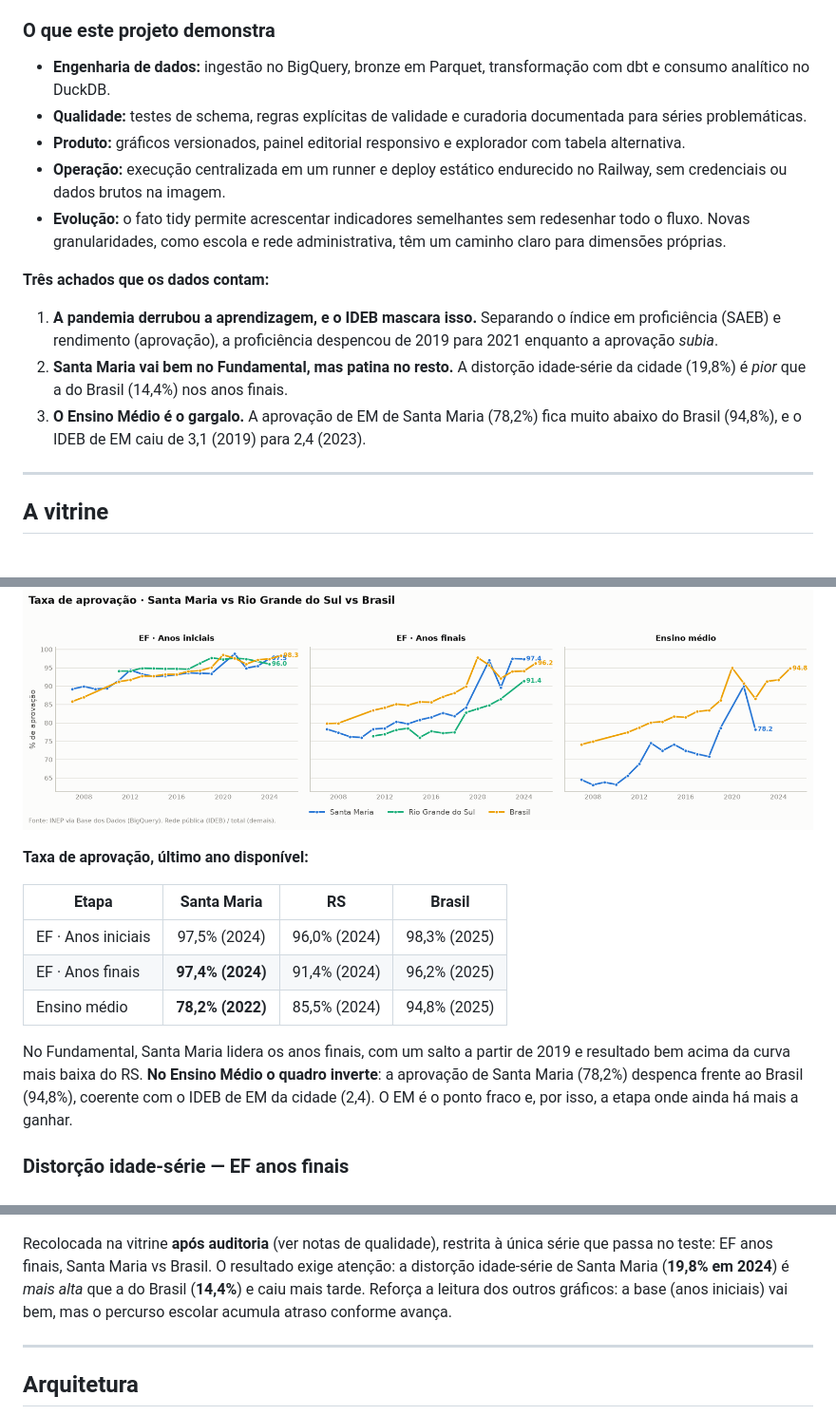
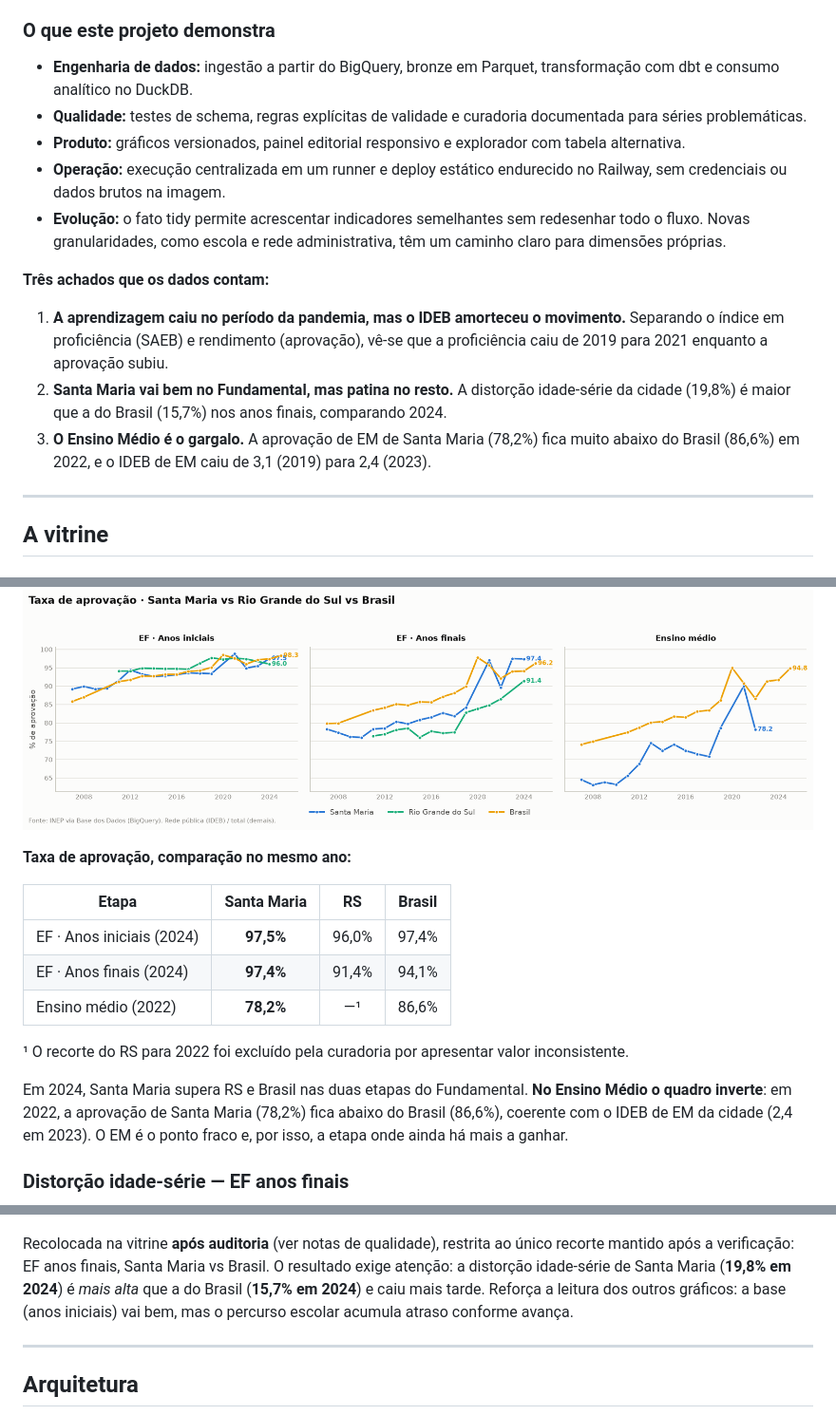
Before and after one commit to leonardo-michelotti/observatorio-educacao-rs, a Markdown page: README.md, 3 parts joined by grey strips. Shown at 95% size. Drawn GitHub-style.

```diff
--- a/README.md
+++ b/README.md
@@ -18,7 +16,7 @@ fácil de ampliar com novos indicadores e recortes.
 
 ### O que este projeto demonstra
 
-- **Engenharia de dados:** ingestão no BigQuery, bronze em Parquet, transformação com dbt e
+- **Engenharia de dados:** ingestão a partir do BigQuery, bronze em Parquet, transformação com dbt e
   consumo analítico no DuckDB.
 - **Qualidade:** testes de schema, regras explícitas de validade e curadoria documentada para
   séries problemáticas.
@@ -31,13 +29,13 @@ fácil de ampliar com novos indicadores e recortes.
   dimensões próprias.
 
 **Três achados que os dados contam:**
-1. **A pandemia derrubou a aprendizagem, e o IDEB mascara isso.** Separando o índice em
-   proficiência (SAEB) e rendimento (aprovação), a proficiência despencou de 2019 para 2021
-   enquanto a aprovação *subia*.
+1. **A aprendizagem caiu no período da pandemia, mas o IDEB amorteceu o movimento.** Separando
+   o índice em proficiência (SAEB) e rendimento (aprovação), vê-se que a proficiência caiu de
+   2019 para 2021 enquanto a aprovação subiu.
 2. **Santa Maria vai bem no Fundamental, mas patina no resto.** A distorção idade-série da
-   cidade (19,8%) é *pior* que a do Brasil (14,4%) nos anos finais.
+   cidade (19,8%) é maior que a do Brasil (15,7%) nos anos finais, comparando 2024.
 3. **O Ensino Médio é o gargalo.** A aprovação de EM de Santa Maria (78,2%) fica muito abaixo
-   do Brasil (94,8%), e o IDEB de EM caiu de 3,1 (2019) para 2,4 (2023).
+   do Brasil (86,6%) em 2022, e o IDEB de EM caiu de 3,1 (2019) para 2,4 (2023).
 
 ---
 
@@ -84,27 +82,29 @@ acima de RS e Brasil.
 
 ![Taxa de aprovação — Santa Maria vs RS vs Brasil](assets/taxa_aprovacao.png)
 
-**Taxa de aprovação, último ano disponível:**
+**Taxa de aprovação, comparação no mesmo ano:**
 
 | Etapa | Santa Maria | RS | Brasil |
 |---|:-:|:-:|:-:|
-| EF · Anos iniciais | 97,5% (2024) | 96,0% (2024) | 98,3% (2025) |
-| EF · Anos finais | **97,4% (2024)** | 91,4% (2024) | 96,2% (2025) |
-| Ensino médio | **78,2% (2022)** | 85,5% (2024) | 94,8% (2025) |
+| EF · Anos iniciais (2024) | **97,5%** | 96,0% | 97,4% |
+| EF · Anos finais (2024) | **97,4%** | 91,4% | 94,1% |
+| Ensino médio (2022) | **78,2%** | —¹ | 86,6% |
 
-No Fundamental, Santa Maria lidera os anos finais, com um salto a partir de 2019 e resultado bem acima da
-curva mais baixa do RS. **No Ensino Médio o quadro inverte**: a aprovação de Santa Maria
-(78,2%) despenca frente ao Brasil (94,8%), coerente com o IDEB de EM da cidade (2,4). O EM é
-o ponto fraco e, por isso, a etapa onde ainda há mais a ganhar.
+¹ O recorte do RS para 2022 foi excluído pela curadoria por apresentar valor inconsistente.
+
+Em 2024, Santa Maria supera RS e Brasil nas duas etapas do Fundamental. **No Ensino Médio o
+quadro inverte**: em 2022, a aprovação de Santa Maria (78,2%) fica abaixo do Brasil (86,6%),
+coerente com o IDEB de EM da cidade (2,4 em 2023). O EM é o ponto fraco e, por isso, a etapa
+onde ainda há mais a ganhar.
 
 ### Distorção idade-série — EF anos finais
 
 ![Distorção idade-série — Santa Maria vs Brasil](assets/distorcao_idade_serie.png)
 
-Recolocada na vitrine **após auditoria** (ver notas de qualidade), restrita à única série que
-passa no teste: EF anos finais, Santa Maria vs Brasil. O resultado exige atenção:
+Recolocada na vitrine **após auditoria** (ver notas de qualidade), restrita ao único recorte
+mantido após a verificação: EF anos finais, Santa Maria vs Brasil. O resultado exige atenção:
 a distorção idade-série de Santa Maria (**19,8% em 2024**) é *mais alta* que a do Brasil
-(**14,4%**) e caiu mais tarde. Reforça a leitura dos outros gráficos: a base (anos iniciais)
+(**15,7% em 2024**) e caiu mais tarde. Reforça a leitura dos outros gráficos: a base (anos iniciais)
 vai bem, mas o percurso escolar acumula atraso conforme avança.
 
 ---
```
Also changed, not shown: other parts of README.md (+40 -19 lines).
